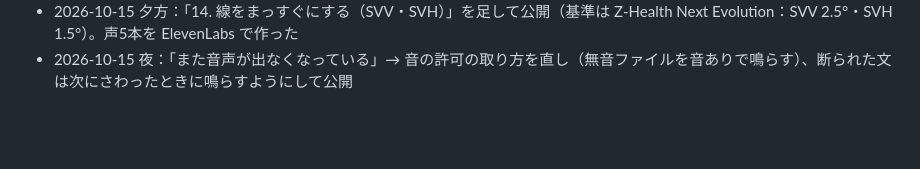
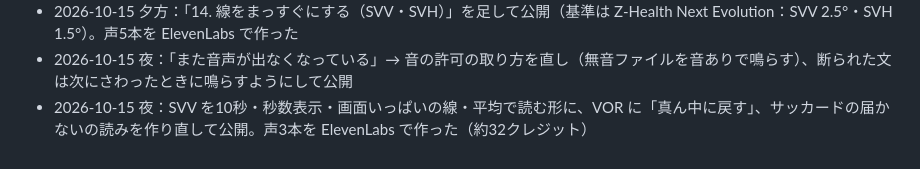
Before and after one commit to hokutomiyazaki-arch/fnt-camera-check, a Markdown page: WORKLOG.md, the part around the change. Drawn GitHub-style; blank space fills up the shorter version.

Commit message:
WORKLOG: 10/15夜の公開と声の生成を記録（gitの外のクレジット消費を残すため）
Co-Authored-By: Claude Opus 5.5 <noreply@anthropic.com>

```diff
--- a/WORKLOG.md
+++ b/WORKLOG.md
@@ -25,3 +25,4 @@ gitの外で起きたこと・決めたことだけを書く。
 - 2026-10-15 午後：サッカードの測り方を直して（ハイポメトリアの出すぎ）公開。続けて VOR 点を画面中央に、顔・口は動いたのを見てから完了、舌の3秒キープと揺れ、OKN（9. 流れる縞）を足して公開。新しい声5本を ElevenLabs で作った（約38クレジット）
 - 2026-10-15 夕方：「14. 線をまっすぐにする（SVV・SVH）」を足して公開（基準は Z-Health Next Evolution：SVV 2.5°・SVH 1.5°）。声5本を ElevenLabs で作った
 - 2026-10-15 夜：「また音声が出なくなっている」→ 音の許可の取り方を直し（無音ファイルを音ありで鳴らす）、断られた文は次にさわったときに鳴らすようにして公開
+- 2026-10-15 夜：SVV を10秒・秒数表示・画面いっぱいの線・平均で読む形に、VOR に「真ん中に戻す」、サッカードの届かないの読みを作り直して公開。声3本を ElevenLabs で作った（約32クレジット）
```
